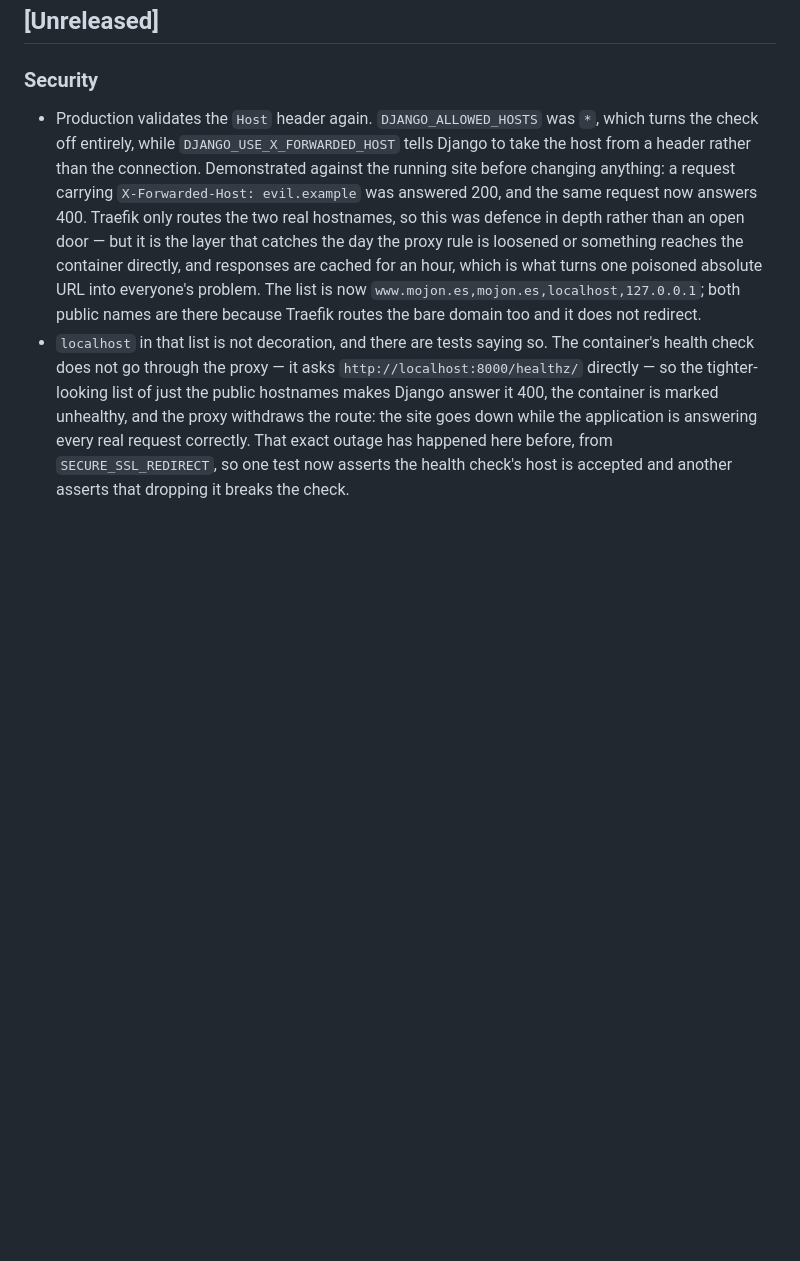
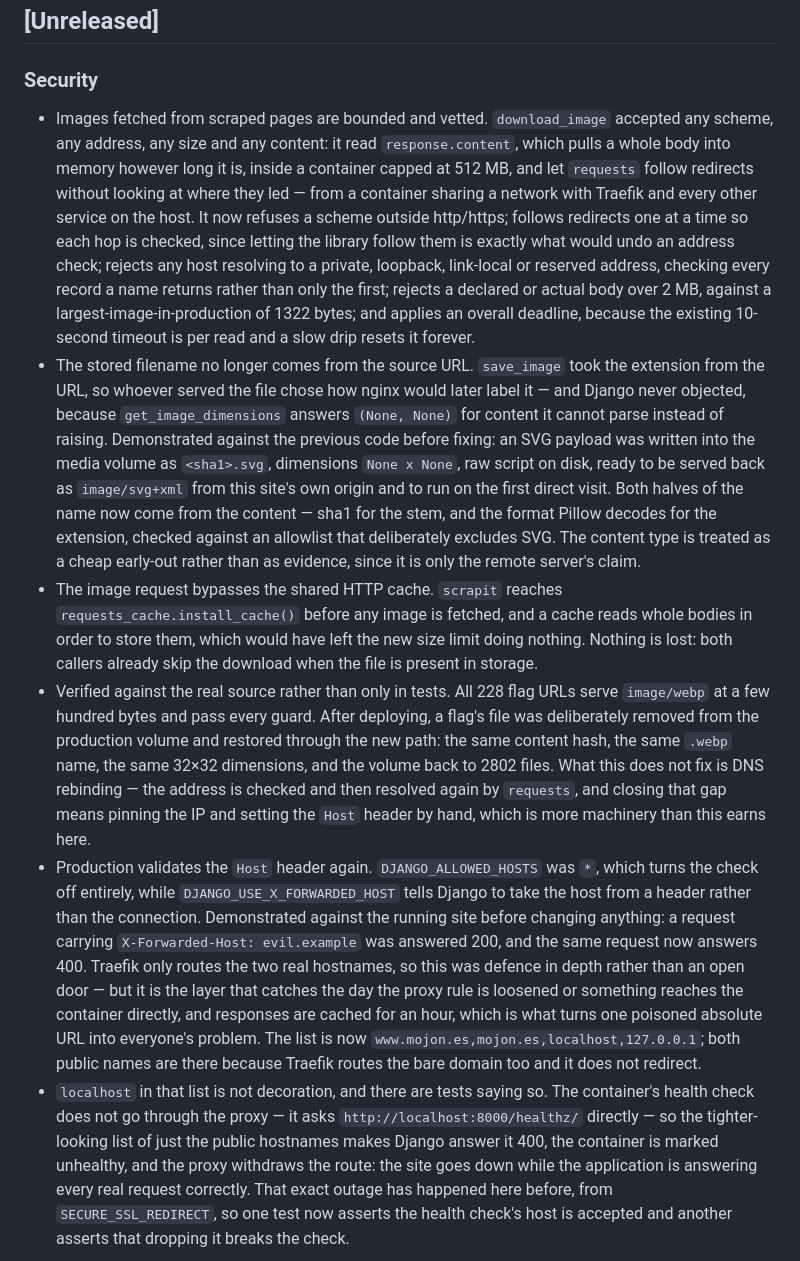
Before and after one commit to tvalverde/soccertime, a Markdown page: CHANGELOG.md, the part around the change. GitHub-like rendering; blank space fills up the shorter version.

```diff
--- a/CHANGELOG.md
+++ b/CHANGELOG.md
@@ -8,6 +8,10 @@ and this project adheres to [Semantic Versioning](https://semver.org/spec/v2.0.0
 ## [Unreleased]
 
 ### Security
+- Images fetched from scraped pages are bounded and vetted. `download_image` accepted any scheme, any address, any size and any content: it read `response.content`, which pulls a whole body into memory however long it is, inside a container capped at 512 MB, and let `requests` follow redirects without looking at where they led — from a container sharing a network with Traefik and every other service on the host. It now refuses a scheme outside http/https; follows redirects one at a time so each hop is checked, since letting the library follow them is exactly what would undo an address check; rejects any host resolving to a private, loopback, link-local or reserved address, checking every record a name returns rather than only the first; rejects a declared or actual body over 2 MB, against a largest-image-in-production of 1322 bytes; and applies an overall deadline, because the existing 10-second timeout is per read and a slow drip resets it forever.
+- The stored filename no longer comes from the source URL. `save_image` took the extension from the URL, so whoever served the file chose how nginx would later label it — and Django never objected, because `get_image_dimensions` answers `(None, None)` for content it cannot parse instead of raising. Demonstrated against the previous code before fixing: an SVG payload was written into the media volume as `<sha1>.svg`, dimensions `None x None`, raw script on disk, ready to be served back as `image/svg+xml` from this site's own origin and to run on the first direct visit. Both halves of the name now come from the content — sha1 for the stem, and the format Pillow decodes for the extension, checked against an allowlist that deliberately excludes SVG. The content type is treated as a cheap early-out rather than as evidence, since it is only the remote server's claim.
+- The image request bypasses the shared HTTP cache. `scrapit` reaches `requests_cache.install_cache()` before any image is fetched, and a cache reads whole bodies in order to store them, which would have left the new size limit doing nothing. Nothing is lost: both callers already skip the download when the file is present in storage.
+- Verified against the real source rather than only in tests. All 228 flag URLs serve `image/webp` at a few hundred bytes and pass every guard. After deploying, a flag's file was deliberately removed from the production volume and restored through the new path: the same content hash, the same `.webp` name, the same 32×32 dimensions, and the volume back to 2802 files. What this does not fix is DNS rebinding — the address is checked and then resolved again by `requests`, and closing that gap means pinning the IP and setting the `Host` header by hand, which is more machinery than this earns here.
 - Production validates the `Host` header again. `DJANGO_ALLOWED_HOSTS` was `*`, which turns the check off entirely, while `DJANGO_USE_X_FORWARDED_HOST` tells Django to take the host from a header rather than the connection. Demonstrated against the running site before changing anything: a request carrying `X-Forwarded-Host: evil.example` was answered 200, and the same request now answers 400. Traefik only routes the two real hostnames, so this was defence in depth rather than an open door — but it is the layer that catches the day the proxy rule is loosened or something reaches the container directly, and responses are cached for an hour, which is what turns one poisoned absolute URL into everyone's problem. The list is now `www.mojon.es,mojon.es,localhost,127.0.0.1`; both public names are there because Traefik routes the bare domain too and it does not redirect.
 - `localhost` in that list is not decoration, and there are tests saying so. The container's health check does not go through the proxy — it asks `http://localhost:8000/healthz/` directly — so the tighter-looking list of just the public hostnames makes Django answer it 400, the container is marked unhealthy, and the proxy withdraws the route: the site goes down while the application is answering every real request correctly. That exact outage has happened here before, from `SECURE_SSL_REDIRECT`, so one test now asserts the health check's host is accepted and another asserts that dropping it breaks the check.
 
```
Also changed, not shown: TODO.md (+13 -14 lines).
